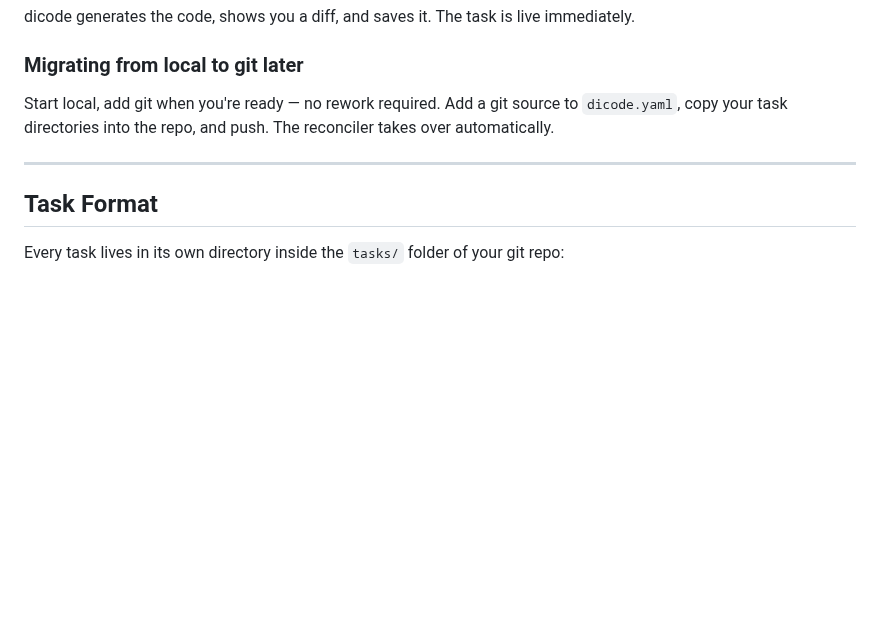
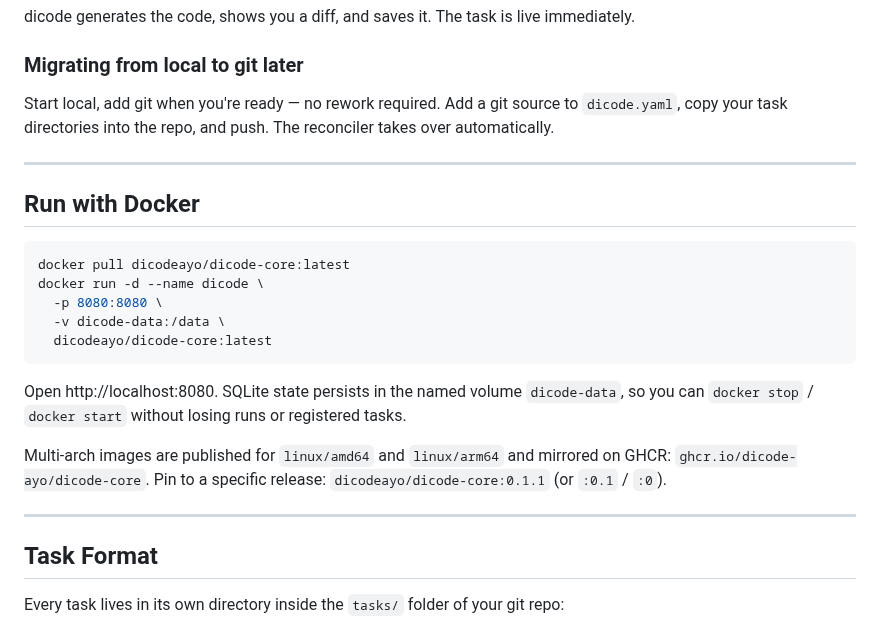
Before and after one commit to dicode-ayo/dicode-core, a Markdown page: README.md, the part around the change. GitHub-like rendering; blank space fills up the shorter version.

Commit message:
docs(readme): add Run with Docker section

````diff
--- a/README.md
+++ b/README.md
@@ -204,6 +204,26 @@ Start local, add git when you're ready — no rework required. Add a git source
 
 ---
 
+## Run with Docker
+
+```sh
+docker pull dicodeayo/dicode-core:latest
+docker run -d --name dicode \
+  -p 8080:8080 \
+  -v dicode-data:/data \
+  dicodeayo/dicode-core:latest
+```
+
+Open http://localhost:8080. SQLite state persists in the named volume
+`dicode-data`, so you can `docker stop` / `docker start` without losing
+runs or registered tasks.
+
+Multi-arch images are published for `linux/amd64` and `linux/arm64` and
+mirrored on GHCR: `ghcr.io/dicode-ayo/dicode-core`. Pin to a specific
+release: `dicodeayo/dicode-core:0.1.1` (or `:0.1` / `:0`).
+
+---
+
 ## Task Format
 
 Every task lives in its own directory inside the `tasks/` folder of your git repo:
````
